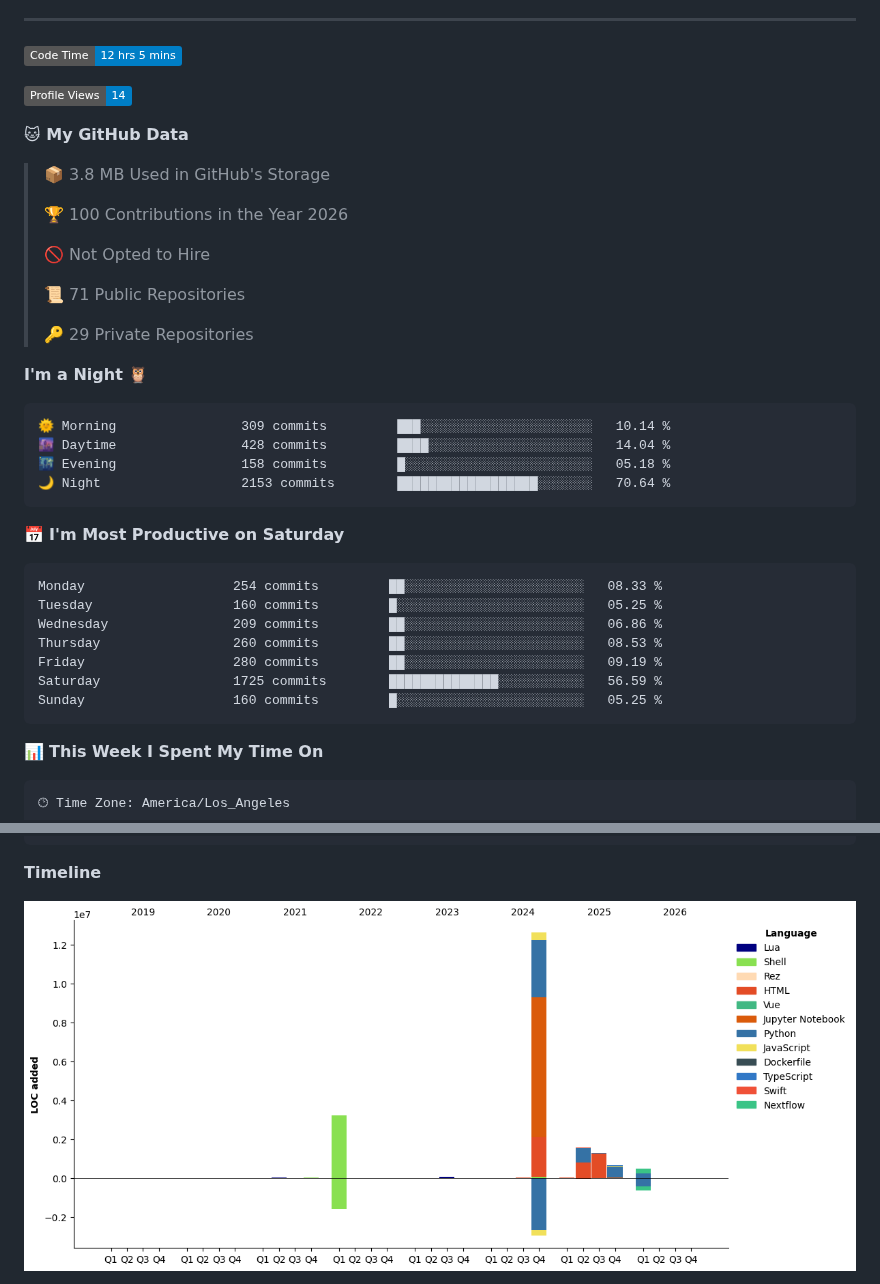
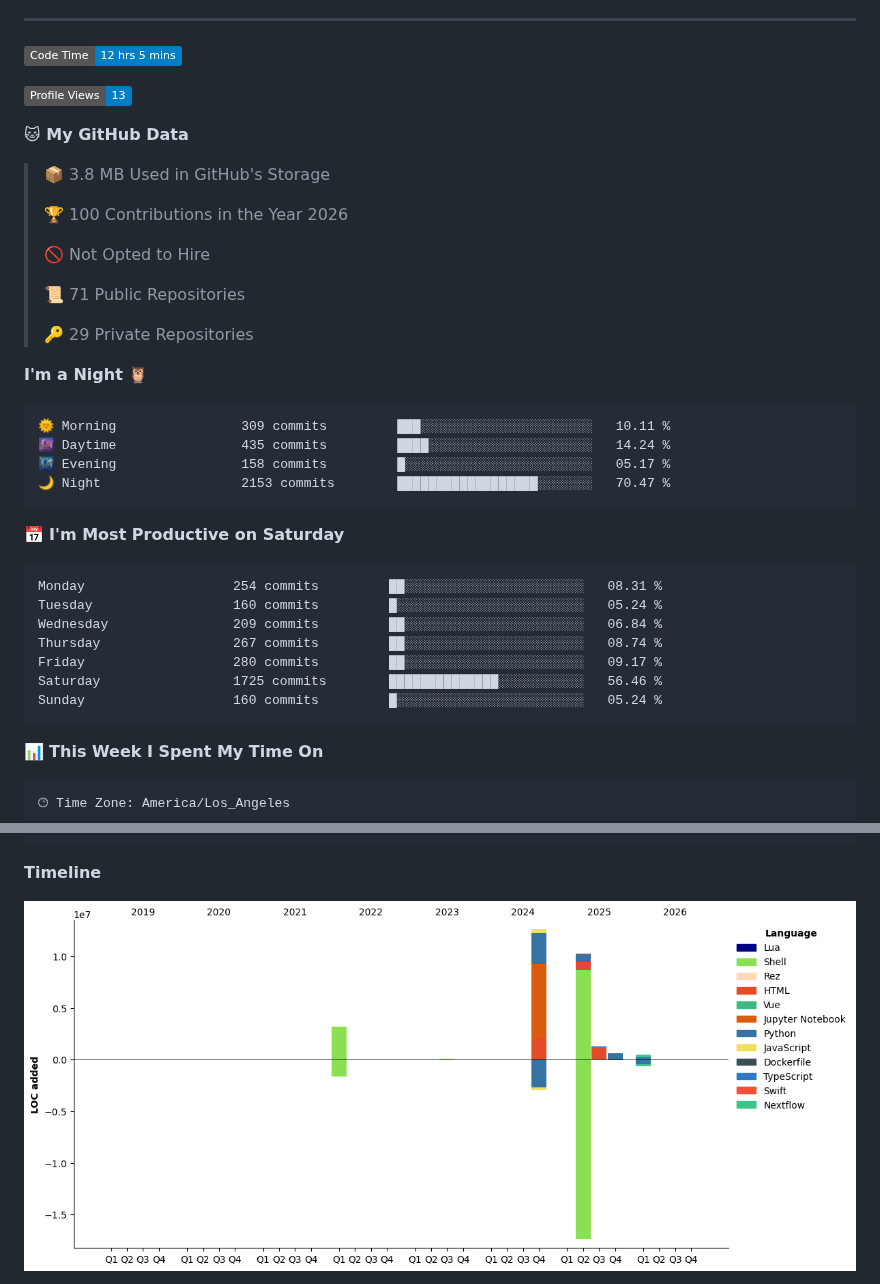
Before and after one commit to pritampanda15/pritampanda15, a Markdown page: README.md, 2 parts joined by grey strips. Rendered like a GitHub page; pictures changed too: assets/bar_graph.png; badges without logos.

Commit message:
Updated with Dev Metrics

````diff
--- a/README.md
+++ b/README.md
@@ -21,7 +21,7 @@ I create open-source tools with strong familiarity in full-stack frameworks, uni
 <!--START_SECTION:waka-->
 ![Code Time](http://img.shields.io/badge/Code%20Time-12%20hrs%205%20mins-blue?style=flat)
 
-![Profile Views](http://img.shields.io/badge/Profile%20Views-14-blue?style=flat)
+![Profile Views](http://img.shields.io/badge/Profile%20Views-13-blue?style=flat)
 
 **🐱 My GitHub Data**
 
@@ -38,21 +38,21 @@ I create open-source tools with strong familiarity in full-stack frameworks, uni
 **I'm a Night 🦉**
 
 ```text
-🌞 Morning                309 commits         ███░░░░░░░░░░░░░░░░░░░░░░   10.14 %
-🌆 Daytime                428 commits         ████░░░░░░░░░░░░░░░░░░░░░   14.04 %
-🌃 Evening                158 commits         █░░░░░░░░░░░░░░░░░░░░░░░░   05.18 %
-🌙 Night                  2153 commits        ██████████████████░░░░░░░   70.64 %
+🌞 Morning                309 commits         ███░░░░░░░░░░░░░░░░░░░░░░   10.11 %
+🌆 Daytime                435 commits         ████░░░░░░░░░░░░░░░░░░░░░   14.24 %
+🌃 Evening                158 commits         █░░░░░░░░░░░░░░░░░░░░░░░░   05.17 %
+🌙 Night                  2153 commits        ██████████████████░░░░░░░   70.47 %
 ```
 📅 **I'm Most Productive on Saturday**
 
 ```text
-Monday                   254 commits         ██░░░░░░░░░░░░░░░░░░░░░░░   08.33 %
-Tuesday                  160 commits         █░░░░░░░░░░░░░░░░░░░░░░░░   05.25 %
-Wednesday                209 commits         ██░░░░░░░░░░░░░░░░░░░░░░░   06.86 %
-Thursday                 260 commits         ██░░░░░░░░░░░░░░░░░░░░░░░   08.53 %
-Friday                   280 commits         ██░░░░░░░░░░░░░░░░░░░░░░░   09.19 %
-Saturday                 1725 commits        ██████████████░░░░░░░░░░░   56.59 %
-Sunday                   160 commits         █░░░░░░░░░░░░░░░░░░░░░░░░   05.25 %
+Monday                   254 commits         ██░░░░░░░░░░░░░░░░░░░░░░░   08.31 %
+Tuesday                  160 commits         █░░░░░░░░░░░░░░░░░░░░░░░░   05.24 %
+Wednesday                209 commits         ██░░░░░░░░░░░░░░░░░░░░░░░   06.84 %
+Thursday                 267 commits         ██░░░░░░░░░░░░░░░░░░░░░░░   08.74 %
+Friday                   280 commits         ██░░░░░░░░░░░░░░░░░░░░░░░   09.17 %
+Saturday                 1725 commits        ██████████████░░░░░░░░░░░   56.46 %
+Sunday                   160 commits         █░░░░░░░░░░░░░░░░░░░░░░░░   05.24 %
 ```
 
 
````
Also changed, not shown: other parts of README.md (+1 -1 lines).
